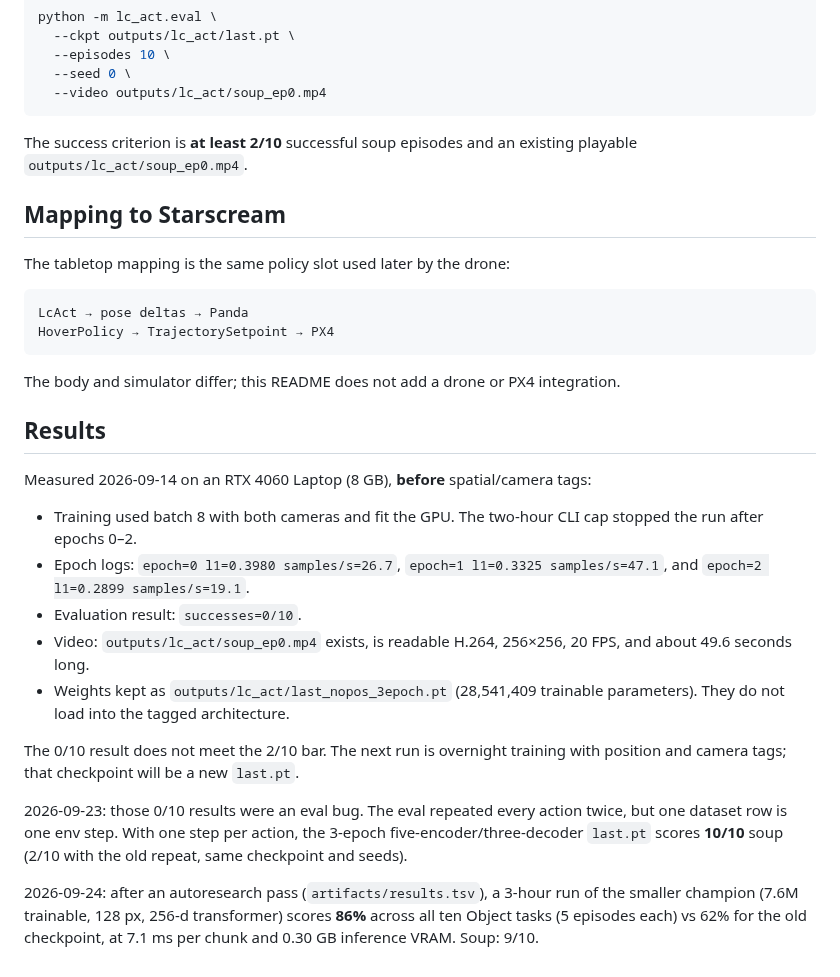
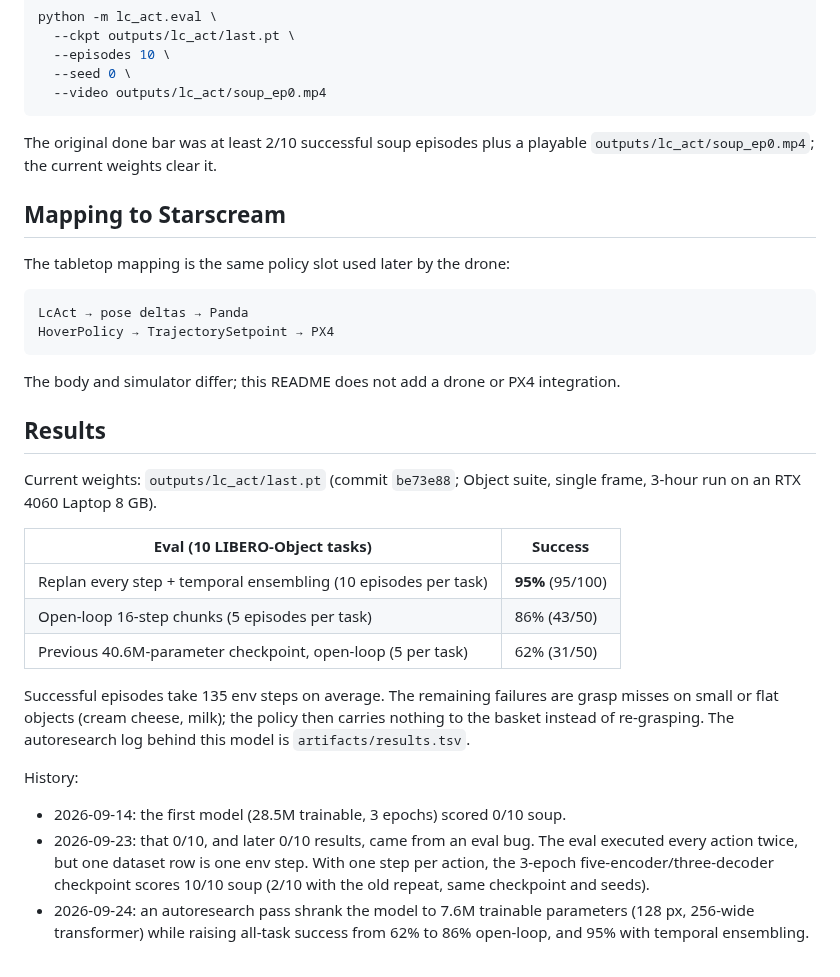
Before and after one commit to gouthamk16/lc-act, a Markdown page: README.md, the part around one of its changes. GitHub-like rendering.

````diff
--- a/README.md
+++ b/README.md
@@ -96,8 +119,8 @@ python -m lc_act.eval \
   --video outputs/lc_act/soup_ep0.mp4
 ```
 
-The success criterion is **at least 2/10** successful soup episodes and an
-existing playable `outputs/lc_act/soup_ep0.mp4`.
+The original done bar was at least 2/10 successful soup episodes plus a
+playable `outputs/lc_act/soup_ep0.mp4`; the current weights clear it.
 
 ## Mapping to Starscream
 
@@ -113,29 +136,27 @@ integration.
 
 ## Results
 
-Measured 2026-09-14 on an RTX 4060 Laptop (8 GB), **before** spatial/camera
-tags:
+Current weights: `outputs/lc_act/last.pt` (commit `be73e88`; Object suite,
+single frame, 3-hour run on an RTX 4060 Laptop 8 GB).
 
-- Training used batch 8 with both cameras and fit the GPU. The two-hour CLI
-  cap stopped the run after epochs 0–2.
-- Epoch logs: `epoch=0 l1=0.3980 samples/s=26.7`,
-  `epoch=1 l1=0.3325 samples/s=47.1`, and
-  `epoch=2 l1=0.2899 samples/s=19.1`.
-- Evaluation result: `successes=0/10`.
-- Video: `outputs/lc_act/soup_ep0.mp4` exists, is readable H.264, 256×256,
-  20 FPS, and about 49.6 seconds long.
-- Weights kept as `outputs/lc_act/last_nopos_3epoch.pt` (28,541,409 trainable
-  parameters). They do not load into the tagged architecture.
+| Eval (10 LIBERO-Object tasks) | Success |
+| --- | --- |
+| Replan every step + temporal ensembling (10 episodes per task) | **95%** (95/100) |
+| Open-loop 16-step chunks (5 episodes per task) | 86% (43/50) |
+| Previous 40.6M-parameter checkpoint, open-loop (5 per task) | 62% (31/50) |
 
-The 0/10 result does not meet the 2/10 bar. The next run is overnight training
-with position and camera tags; that checkpoint will be a new `last.pt`.
+Successful episodes take 135 env steps on average. The remaining failures are
+grasp misses on small or flat objects (cream cheese, milk); the policy then
+carries nothing to the basket instead of re-grasping. The autoresearch log
+behind this model is `artifacts/results.tsv`.
 
-2026-09-23: those 0/10 results were an eval bug. The eval repeated every action
-twice, but one dataset row is one env step. With one step per action, the
-3-epoch five-encoder/three-decoder `last.pt` scores **10/10** soup (2/10 with
-the old repeat, same checkpoint and seeds).
+History:
 
-2026-09-24: after an autoresearch pass (`artifacts/results.tsv`), a 3-hour run of
-the smaller champion (7.6M trainable, 128 px, 256-d transformer) scores **86%**
-across all ten Object tasks (5 episodes each) vs 62% for the old checkpoint,
-at 7.1 ms per chunk and 0.30 GB inference VRAM. Soup: 9/10.
+- 2026-09-14: the first model (28.5M trainable, 3 epochs) scored 0/10 soup.
+- 2026-09-23: that 0/10, and later 0/10 results, came from an eval bug. The
+  eval executed every action twice, but one dataset row is one env step. With
+  one step per action, the 3-epoch five-encoder/three-decoder checkpoint scores
+  10/10 soup (2/10 with the old repeat, same checkpoint and seeds).
+- 2026-09-24: an autoresearch pass shrank the model to 7.6M trainable
+  parameters (128 px, 256-wide transformer) while raising all-task success from
+  62% to 86% open-loop, and 95% with temporal ensembling.
````
Also changed, not shown: other parts of README.md (+39 -16 lines), assets/image.png (added).
